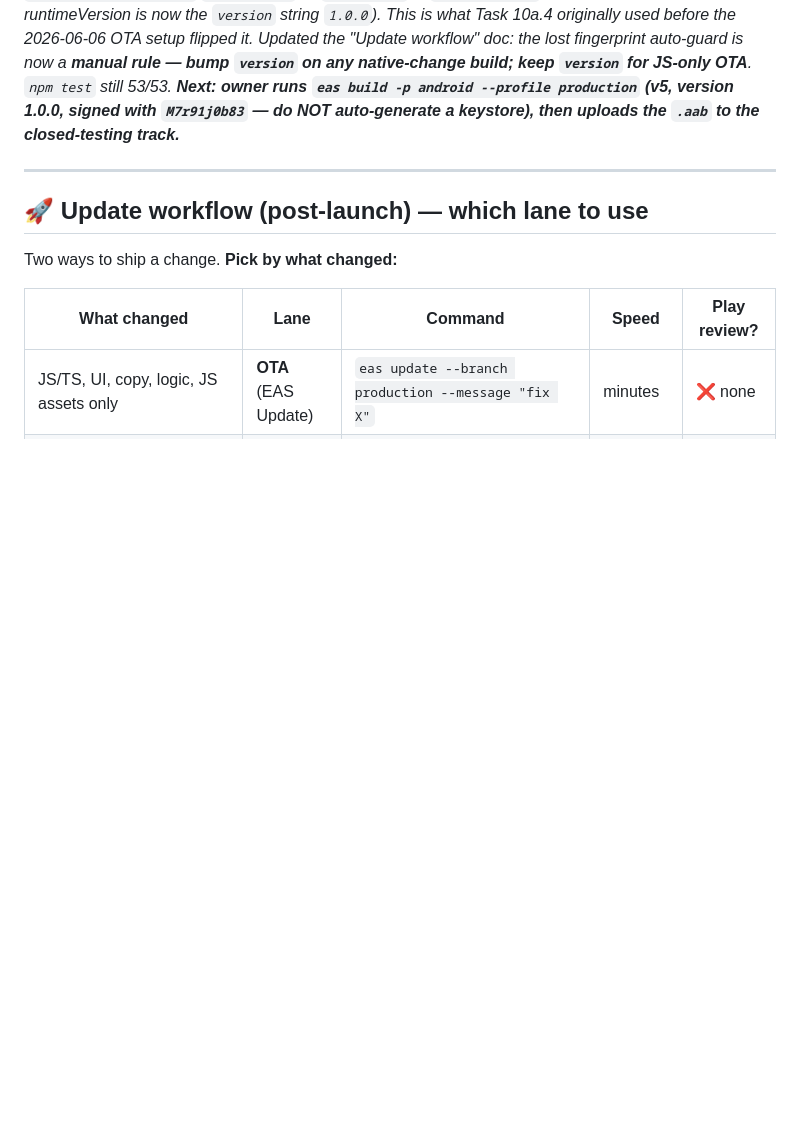
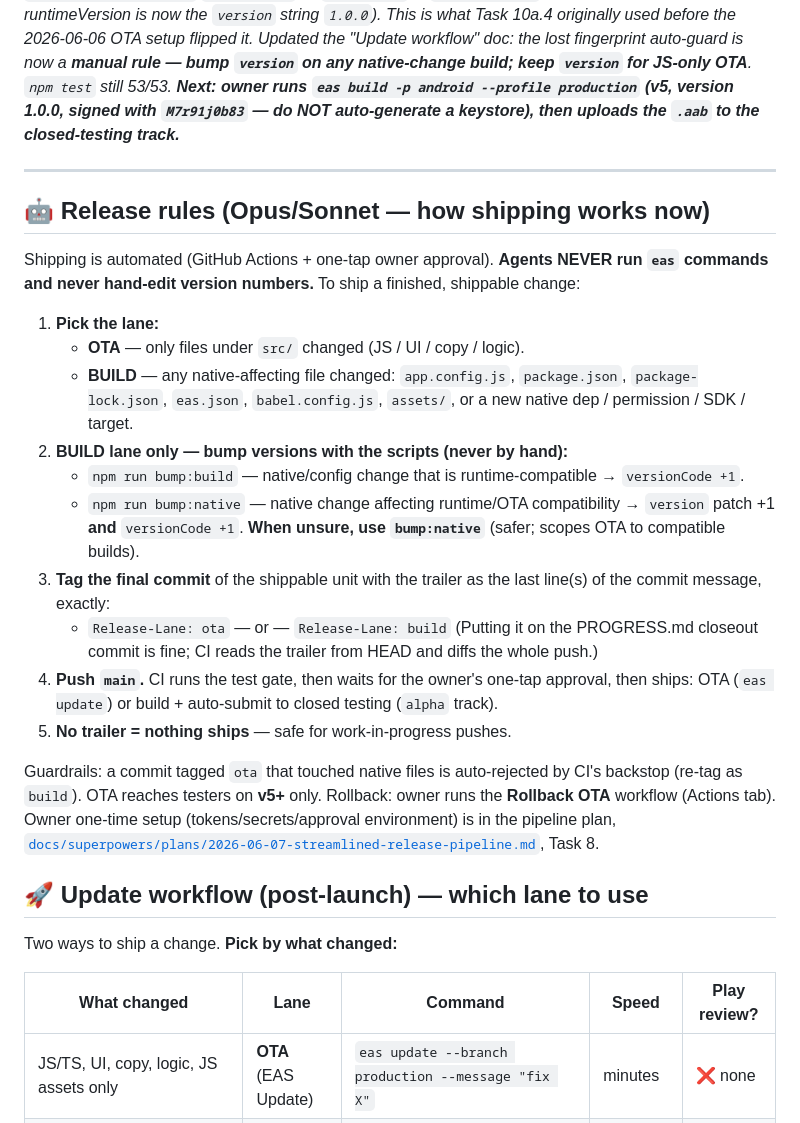
Before and after one commit to destructaphoenix/dailyrituals, a Markdown page: PROGRESS.md, the part around the change. Rendered like a GitHub page; blank space fills up the shorter version.

Commit message:
docs(release): encode agent release rules (lane, bump scripts, trailer)

```diff
--- a/PROGRESS.md
+++ b/PROGRESS.md
@@ -472,6 +472,24 @@ _2026-06-07 — Prep for the first improvements build (v5) + fixed a fingerprint
 
 ---
 
+## 🤖 Release rules (Opus/Sonnet — how shipping works now)
+
+Shipping is automated (GitHub Actions + one-tap owner approval). **Agents NEVER run `eas` commands and never hand-edit version numbers.** To ship a finished, shippable change:
+
+1. **Pick the lane:**
+   - **OTA** — only files under `src/` changed (JS / UI / copy / logic).
+   - **BUILD** — any native-affecting file changed: `app.config.js`, `package.json`, `package-lock.json`, `eas.json`, `babel.config.js`, `assets/`, or a new native dep / permission / SDK / target.
+2. **BUILD lane only — bump versions with the scripts (never by hand):**
+   - `npm run bump:build` — native/config change that is runtime-compatible → `versionCode +1`.
+   - `npm run bump:native` — native change affecting runtime/OTA compatibility → `version` patch +1 **and** `versionCode +1`. **When unsure, use `bump:native`** (safer; scopes OTA to compatible builds).
+3. **Tag the final commit** of the shippable unit with the trailer as the last line(s) of the commit message, exactly:
+   - `Release-Lane: ota`  — or —  `Release-Lane: build`
+   (Putting it on the PROGRESS.md closeout commit is fine; CI reads the trailer from HEAD and diffs the whole push.)
+4. **Push `main`.** CI runs the test gate, then waits for the owner's one-tap approval, then ships: OTA (`eas update`) or build + auto-submit to closed testing (`alpha` track).
+5. **No trailer = nothing ships** — safe for work-in-progress pushes.
+
+Guardrails: a commit tagged `ota` that touched native files is auto-rejected by CI's backstop (re-tag as `build`). OTA reaches testers on **v5+** only. Rollback: owner runs the **Rollback OTA** workflow (Actions tab). Owner one-time setup (tokens/secrets/approval environment) is in the pipeline plan, [`docs/superpowers/plans/2026-06-07-streamlined-release-pipeline.md`](docs/superpowers/plans/2026-06-07-streamlined-release-pipeline.md), Task 8.
+
 ## 🚀 Update workflow (post-launch) — which lane to use
 
 Two ways to ship a change. **Pick by what changed:**
```
Also changed, not shown: DEVGUIDE.md (+2 -1 lines).
